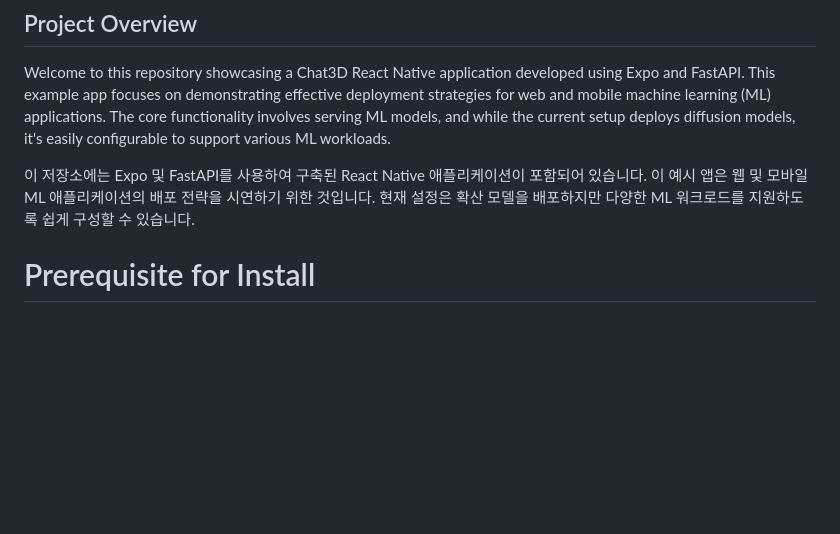
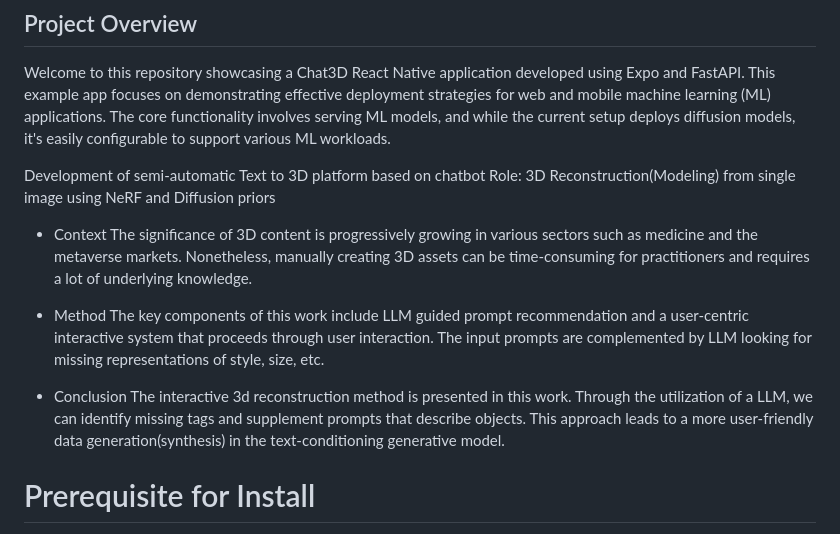
Before and after one commit to kky5738/chat3d-mobile, a Markdown page: README.md, the part around the change. Drawn GitHub-style; blank space fills up the shorter version.

```diff
--- a/README.md
+++ b/README.md
@@ -2,7 +2,19 @@
 ## Project Overview
 Welcome to this repository showcasing a  Chat3D React Native application developed using Expo and FastAPI. This example app focuses on demonstrating effective deployment strategies for web and mobile machine learning (ML) applications. The core functionality involves serving ML models, and while the current setup deploys diffusion models, it's easily configurable to support various ML workloads.
 
-이 저장소에는 Expo 및 FastAPI를 사용하여 구축된 React Native 애플리케이션이 포함되어 있습니다. 이 예시 앱은 웹 및 모바일 ML 애플리케이션의 배포 전략을 시연하기 위한 것입니다. 현재 설정은 확산 모델을 배포하지만 다양한 ML 워크로드를 지원하도록 쉽게 구성할 수 있습니다.
+Development of semi-automatic Text to 3D platform based on chatbot
+Role: 3D Reconstruction(Modeling) from single image using NeRF and Diffusion priors
+
+- Context
+ The significance of 3D content is progressively growing in various sectors such as medicine and the metaverse markets.
+ Nonetheless, manually creating 3D assets can be time-consuming for practitioners and requires a lot of underlying knowledge.
+
+- Method
+ The key components of this work include LLM guided prompt recommendation and a user-centric interactive system that proceeds through user interaction.
+ The input prompts are complemented by LLM looking for missing representations of style, size, etc.
+
+- Conclusion
+ The interactive 3d reconstruction method is presented in this work. Through the utilization of a LLM, we can identify missing tags and supplement prompts that describe objects. This approach leads to a more user-friendly data generation(synthesis) in the text-conditioning generative model.
 
 
 # Prerequisite for Install
```
